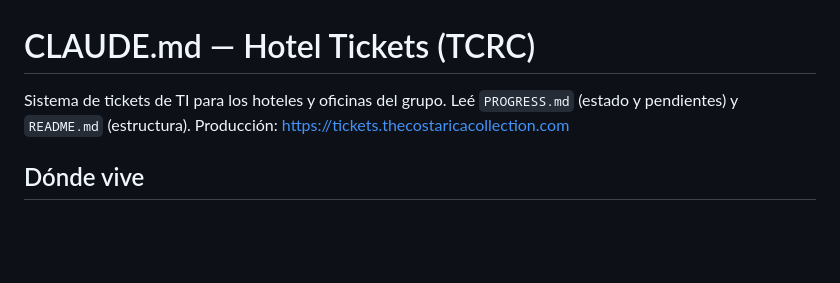
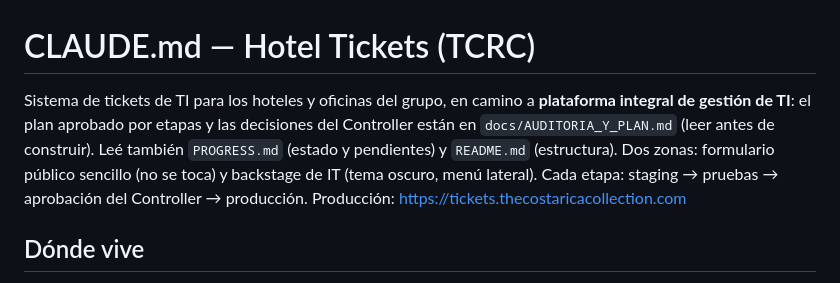
Before and after one commit to ITCRC1/hoteltickets, a Markdown page: CLAUDE.md, the part around the change. GitHub-like rendering; blank space fills up the shorter version.

Commit message:
Add IT platform audit and plan with Controller decisions
Co-Authored-By: Claude Opus 5.5 <noreply@anthropic.com>

```diff
--- a/CLAUDE.md
+++ b/CLAUDE.md
@@ -1,7 +1,10 @@
 # CLAUDE.md — Hotel Tickets (TCRC)
 
-Sistema de tickets de TI para los hoteles y oficinas del grupo. Leé `PROGRESS.md` (estado y pendientes)
-y `README.md` (estructura). Producción: https://tickets.thecostaricacollection.com
+Sistema de tickets de TI para los hoteles y oficinas del grupo, en camino a **plataforma integral de gestión
+de TI**: el plan aprobado por etapas y las decisiones del Controller están en `docs/AUDITORIA_Y_PLAN.md`
+(leer antes de construir). Leé también `PROGRESS.md` (estado y pendientes) y `README.md` (estructura).
+Dos zonas: formulario público sencillo (no se toca) y backstage de IT (tema oscuro, menú lateral).
+Cada etapa: staging → pruebas → aprobación del Controller → producción. Producción: https://tickets.thecostaricacollection.com
 
 ## Dónde vive
 - **Repo:** `ITCRC1/hoteltickets` (rama `main`). Nunca en brodriguez7301-dot.
```
Also changed, not shown: docs/AUDITORIA_Y_PLAN.md (added, +148 -0 lines).
